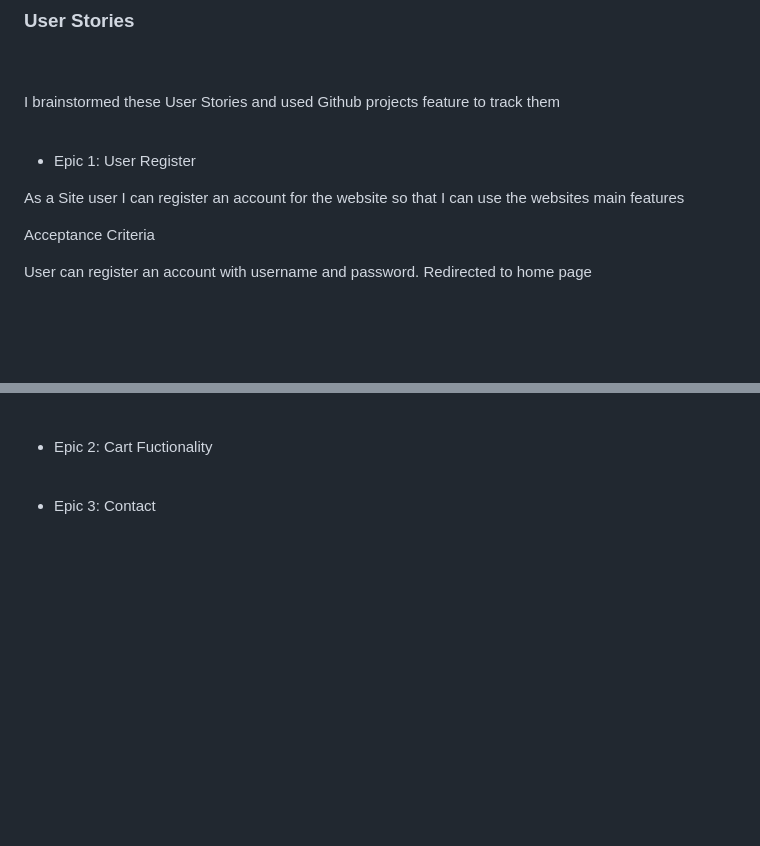
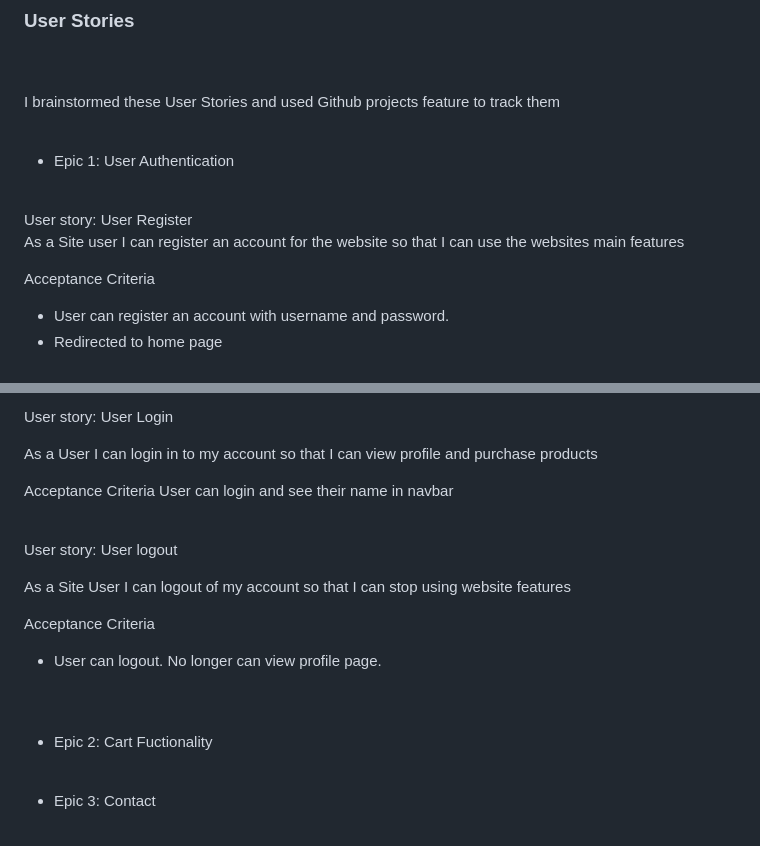
Before and after one commit to Thomas-Longworth/PeakPerformance-E-Commerce, a Markdown page: README.md, 2 parts joined by grey strips. Drawn GitHub-style; blank space fills up the shorter version.

Commit message:
add user stories

```diff
--- a/README.md
+++ b/README.md
@@ -149,16 +149,18 @@ I charted out my user stories onto the GitHub project board for my website. I es
 
 I brainstormed these User Stories and used Github projects feature to track them
 
+
 <br>
 
-- Epic 1: User Register
+- Epic 1: User Authentication
 
-
+<br>
+User story: User Register
 
 As a Site user I can register an account for the website so that I can use the websites main features
 
 Acceptance Criteria
 
-User can register an account with username and password.
-Redirected to home page
+- User can register an account with username and password.
+- Redirected to home page
 
@@ -165,7 +168,22 @@ Redirected to home page
 
+User story: User Login
 
+As a User I can login in to my account so that I can view profile and purchase products
 
+Acceptance Criteria
+User can login and see their name in navbar
 
+<br>
+
+User story: User logout
+
+As a Site User I can logout of my account so that I can stop using website features
+
+Acceptance Criteria
+
+- User can logout. No longer can view profile page.
+
+<br>
 
 
 
```
Also changed, not shown: other parts of README.md (+1 -0 lines).
